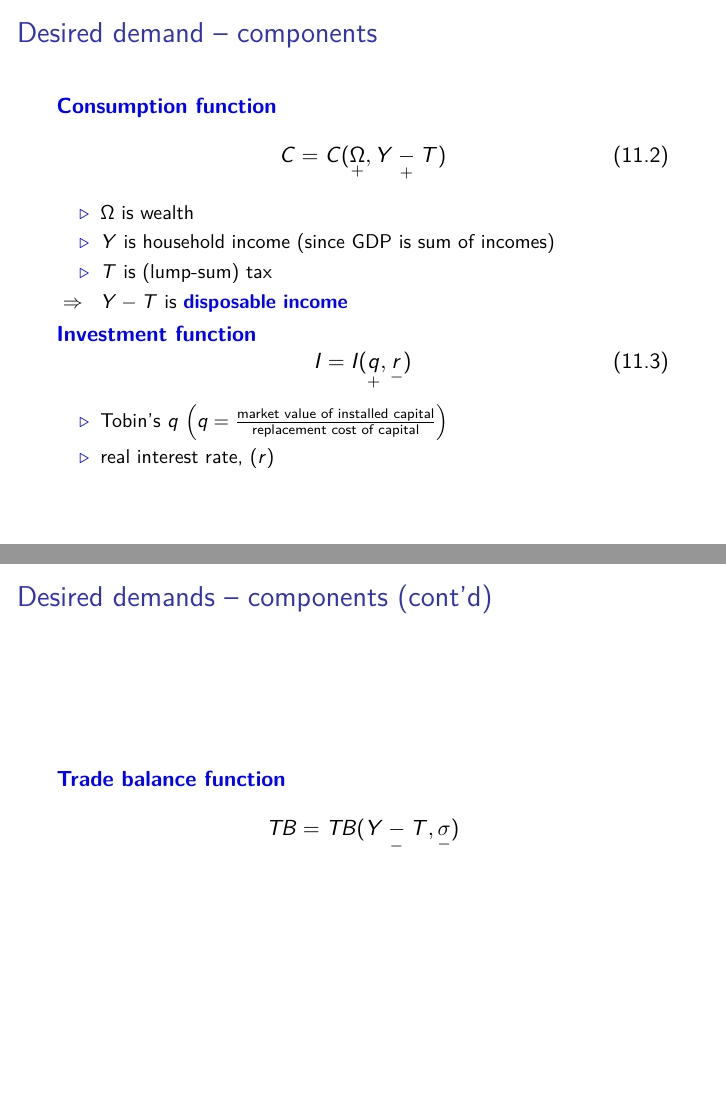
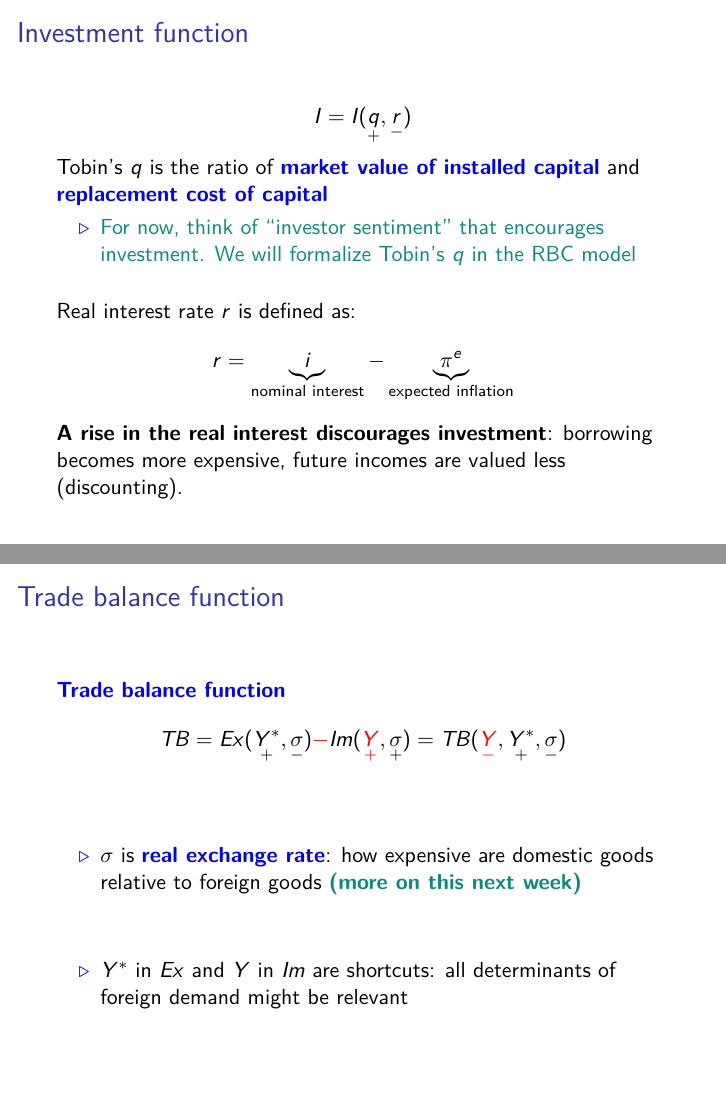
Before and after one commit to urfos/PSME_lectures_2023_2024, LaTeX slides (Lec1_intro_ISTR.tex): pages 17 and 18 of 40 before the commit and pages 18 and 19 of 41 after it, joined at a grey line. Compiled offline with pdfLaTeX.

Commit message:
Lec 1 ver 0.5

```diff
--- a/Lec1_intro_ISTR.tex
+++ b/Lec1_intro_ISTR.tex
@@ -613,9 +613,5 @@ Y &=C+I+G+\underbrace{TB}_{\text{trade balance}} \end{align*}
 \end{mytemize}
 \end{frame}
 %---FRAME------------------------------------------------------------------------------
-\begin{frame}{Desired demand -- components}
+\begin{frame}{Consumption function}
 
-\tb{Consumption function}
-\begin{equation}
-C= C(\underset{+}{\Omega}, \underset{+}{Y-T}) \tag{11.2}
-\end{equation}
@@ -623,6 +622,6 @@ C= C(\underset{+}{\Omega}, \underset{+}{Y-T}) \tag{11.2}
 \small
 \item $\Omega$ is wealth
 \item $Y$ is household income (since GDP is sum of incomes)
-\item $T$ is (lump-sum) tax
+\item $T$ is tax (assumed lump-sum, i.e.~independent of any characteristics)
 \item[\rarr] $Y-T$ is \tb{disposable income}
 \end{itemize}
@@ -629,21 +629,34 @@ C= C(\underset{+}{\Omega}, \underset{+}{Y-T}) \tag{11.2}
 
-\tb{Investment function}
-\begin{equation}
-I = I(\underset{+}{q},\underset{-}{r}) \tag{11.3}
-\end{equation}
-\begin{itemize}
-\small
-\item Tobin's $q$ $\left( q=\frac{\textnormal{market value of installed capital}}{\textnormal{replacement cost of capital}}\right)$
-\item real interest rate, ($r$)
-\end{itemize}
-
+How to measure the reaction of consumption to a change in disposable income? \\ Take a derivative: $$mpc = \frac{\partial C}{\partial (Y-T)}$ is the \tb{marginal propensity to consume}. An assumption $0<mpc\leq 1$ is central to Keynesian analysis.
 \end{frame}
 
-\begin{frame}{Desired demands -- components (cont'd)}
+\begin{frame}{Investment function}
+\begin{equation*}
+I = I(\underset{+}{q},\underset{-}{r})
+\end{equation*}
+Tobin's $q$ is the ratio of \tb{market value of installed capital} and \tb{replacement cost of capital}%$\left( q=\frac{\textnormal{market value of installed capital}}{\textnormal{replacement cost of capital}}\right)$
+    \begin{itemize}
+        \item \textcolor{mint}{For now, think of ``investor sentiment'' that encourages investment. We will formalize Tobin's $q$ in the RBC model}
+    \end{itemize}
+    \vfill
+Real interest rate $r$ is defined as: \begin{equation*}
+    r = \underbrace{i}_{\text{nominal interest}} - \underbrace{\pi^e}_{\text{expected inflation}}
+\end{equation*}
+
+\textbf{A rise in the real interest discourages investment}: borrowing becomes more expensive, future incomes are valued less (discounting).
+\end{frame}
+
+\begin{frame}{Trade balance function}
     \tb{Trade balance function}
     $$
-TB = TB(\underset{-}{Y-T},\underset{-}{\sigma})
+TB = Ex(\underset{+}{Y^*},\underset{-}{\sigma}) \textcolor{red}{-} Im(\textcolor{red}{\underset{+}{Y}},\underset{+}{\sigma})= TB(\textcolor{red}{\underset{-}{Y}}, \underset{+}{Y^*},\underset{-}{\sigma})
 $$
+
+\begin{mytemize}
+    \item $\sigma$ is \tb{real exchange rate}: how expensive are domestic goods relative to foreign goods \tm{(more on this next week)}
+    \item $Y^*$ in $Ex$ and $Y$ in $Im$ are shortcuts: all determinants of foreign demand might be relevant
+\end{mytemize}
+
 \end{frame}
 %---FRAME------------------------------------------------------------------------------
 %\begin{frame}{Aggregate demand}
```
Also changed, not shown: Lec2_IS-TR-IFM_Accel.tex (+3 -0 lines), Lec3_AD-AS.tex (+2 -0 lines), Lec1_intro_ISTR.tex (35 more changed lines).
